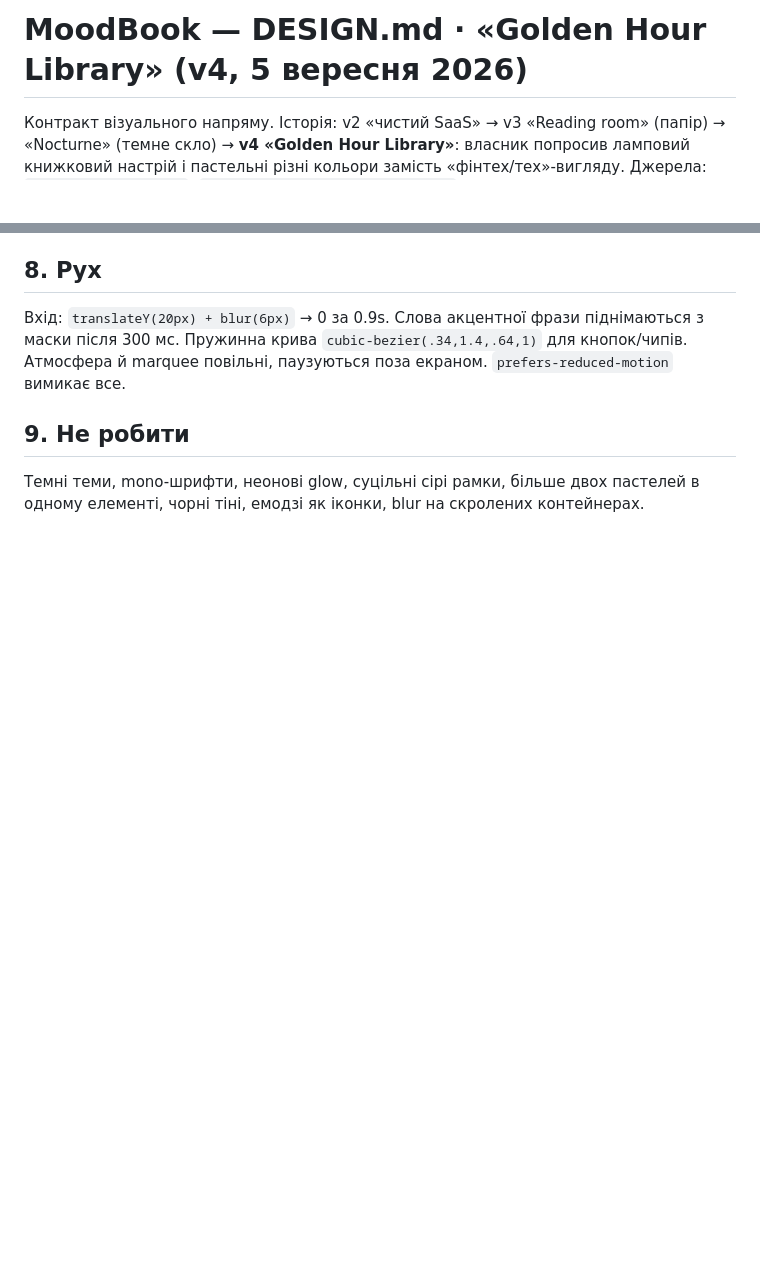
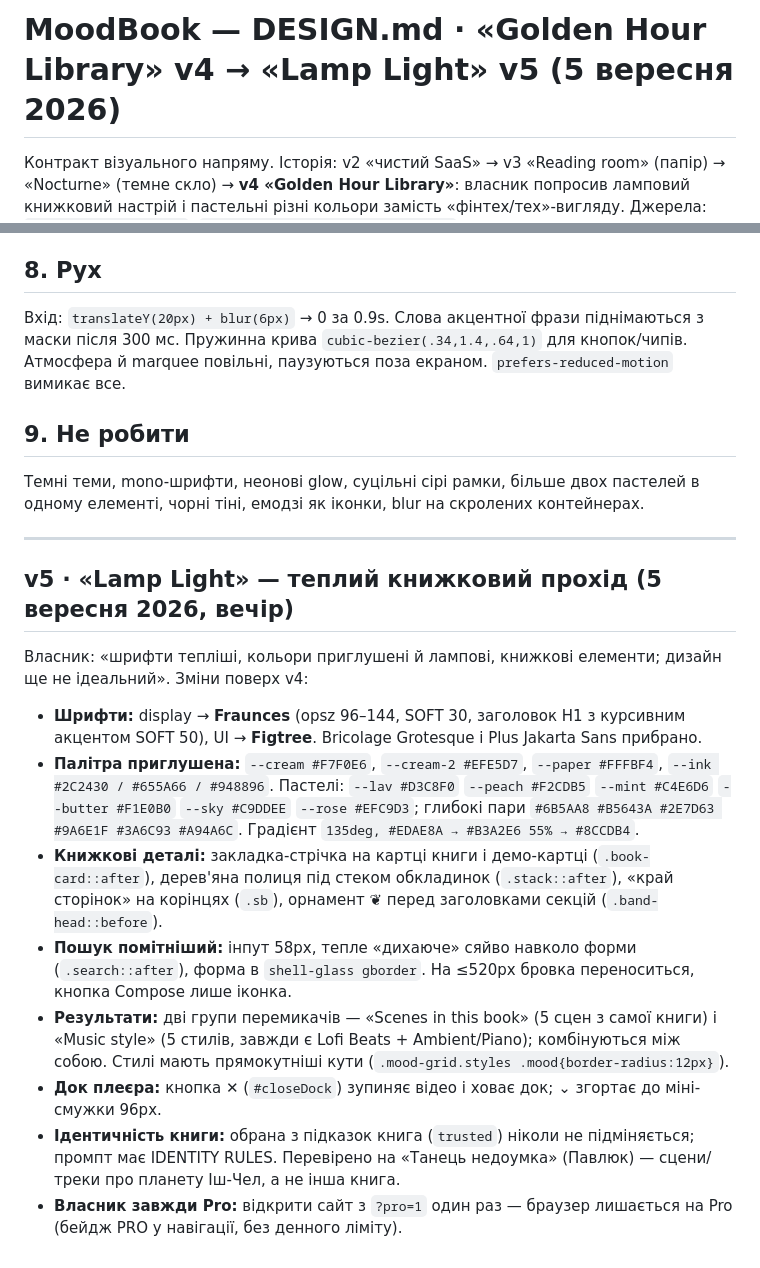
Before and after one commit to portianoi1993/moodbook-, a Markdown page: docs/DESIGN.md, 2 parts joined by grey strips. Drawn GitHub-style; blank space fills up the shorter version.

Commit message:
docs: DESIGN.md v5 Lamp Light warm pass
Co-Authored-By: Claude Fable 5.1 <noreply@anthropic.com>

```diff
--- a/docs/DESIGN.md
+++ b/docs/DESIGN.md
@@ -1,4 +1,4 @@
-# MoodBook — DESIGN.md · «Golden Hour Library» (v4, 5 вересня 2026)
+# MoodBook — DESIGN.md · «Golden Hour Library» v4 → «Lamp Light» v5 (5 вересня 2026)
 
 Контракт візуального напряму. Історія: v2 «чистий SaaS» → v3 «Reading room» (папір) → «Nocturne» (темне скло) → **v4 «Golden Hour Library»**: власник попросив ламповий книжковий настрій і пастельні різні кольори замість «фінтех/тех»-вигляду. Джерела: `docs/SKILLS-AUDIT.md`, `design-system/moodbook/MASTER.md` (ui-ux-pro-max), soft-skill (Soft Structuralism), orange-clean-paper-saas, blue-cloudy-clean-modern, css-border-gradient, animation-systems, emil-design-eng, marquee-loop, reveal-hover.
 
@@ -49,3 +49,17 @@
 
 ## 9. Не робити
 Темні теми, mono-шрифти, неонові glow, суцільні сірі рамки, більше двох пастелей в одному елементі, чорні тіні, емодзі як іконки, blur на скролених контейнерах.
+
+---
+
+## v5 · «Lamp Light» — теплий книжковий прохід (5 вересня 2026, вечір)
+Власник: «шрифти тепліші, кольори приглушені й лампові, книжкові елементи; дизайн ще не ідеальний». Зміни поверх v4:
+
+- **Шрифти:** display → **Fraunces** (opsz 96–144, SOFT 30, заголовок H1 з курсивним акцентом SOFT 50), UI → **Figtree**. Bricolage Grotesque і Plus Jakarta Sans прибрано.
+- **Палітра приглушена:** `--cream #F7F0E6`, `--cream-2 #EFE5D7`, `--paper #FFFBF4`, `--ink #2C2430 / #655A66 / #948896`. Пастелі: `--lav #D3C8F0` `--peach #F2CDB5` `--mint #C4E6D6` `--butter #F1E0B0` `--sky #C9DDEE` `--rose #EFC9D3`; глибокі пари `#6B5AA8 #B5643A #2E7D63 #9A6E1F #3A6C93 #A94A6C`. Градієнт `135deg, #EDAE8A → #B3A2E6 55% → #8CCDB4`.
+- **Книжкові деталі:** закладка-стрічка на картці книги і демо-картці (`.book-card::after`), дерев'яна полиця під стеком обкладинок (`.stack::after`), «край сторінок» на корінцях (`.sb`), орнамент ❦ перед заголовками секцій (`.band-head::before`).
+- **Пошук помітніший:** інпут 58px, тепле «дихаюче» сяйво навколо форми (`.search::after`), форма в `shell-glass gborder`. На ≤520px бровка переноситься, кнопка Compose лише іконка.
+- **Результати:** дві групи перемикачів — «Scenes in this book» (5 сцен з самої книги) і «Music style» (5 стилів, завжди є Lofi Beats + Ambient/Piano); комбінуються між собою. Стилі мають прямокутніші кути (`.mood-grid.styles .mood{border-radius:12px}`).
+- **Док плеєра:** кнопка ✕ (`#closeDock`) зупиняє відео і ховає док; ⌄ згортає до міні-смужки 96px.
+- **Ідентичність книги:** обрана з підказок книга (`trusted`) ніколи не підміняється; промпт має IDENTITY RULES. Перевірено на «Танець недоумка» (Павлюк) — сцени/треки про планету Іш-Чел, а не інша книга.
+- **Власник завжди Pro:** відкрити сайт з `?pro=1` один раз — браузер лишається на Pro (бейдж PRO у навігації, без денного ліміту).
```
